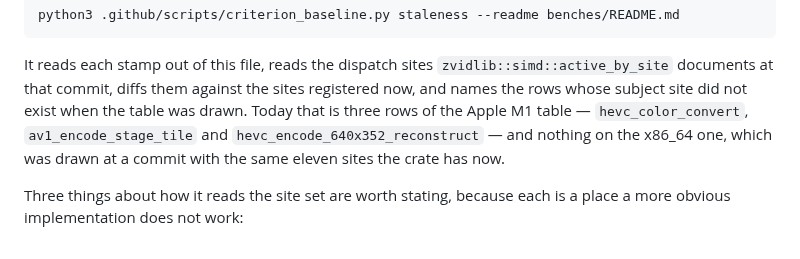
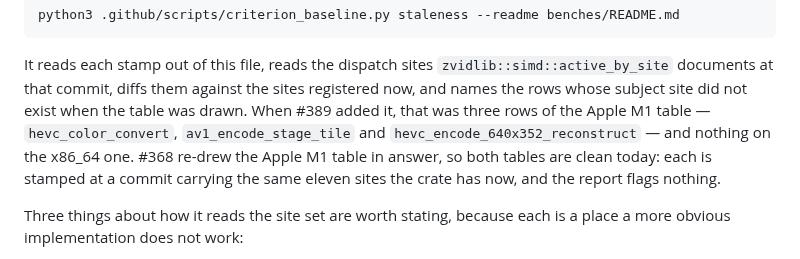
Before and after one commit to lsegal/zvidlib, a Markdown page: benches/README.md, the part around the change. GitHub-like rendering.

Commit message:
Checkpoint issue #368 progress

```diff
--- a/benches/README.md
+++ b/benches/README.md
@@ -1092,10 +1092,12 @@ python3 .github/scripts/criterion_baseline.py staleness --readme benches/README.
 It reads each stamp out of this file, reads the dispatch sites
 `zvidlib::simd::active_by_site` documents at that commit, diffs them against
 the sites registered now, and names the rows whose subject site did not exist
-when the table was drawn. Today that is three rows of the Apple M1 table —
-`hevc_color_convert`, `av1_encode_stage_tile` and
-`hevc_encode_640x352_reconstruct` — and nothing on the x86_64 one, which was
-drawn at a commit with the same eleven sites the crate has now.
+when the table was drawn. When #389 added it, that was three rows of the Apple
+M1 table — `hevc_color_convert`, `av1_encode_stage_tile` and
+`hevc_encode_640x352_reconstruct` — and nothing on the x86_64 one. #368 re-drew
+the Apple M1 table in answer, so both tables are clean today: each is stamped at
+a commit carrying the same eleven sites the crate has now, and the report flags
+nothing.
 
 Three things about how it reads the site set are worth stating, because each is
 a place a more obvious implementation does not work:
```
